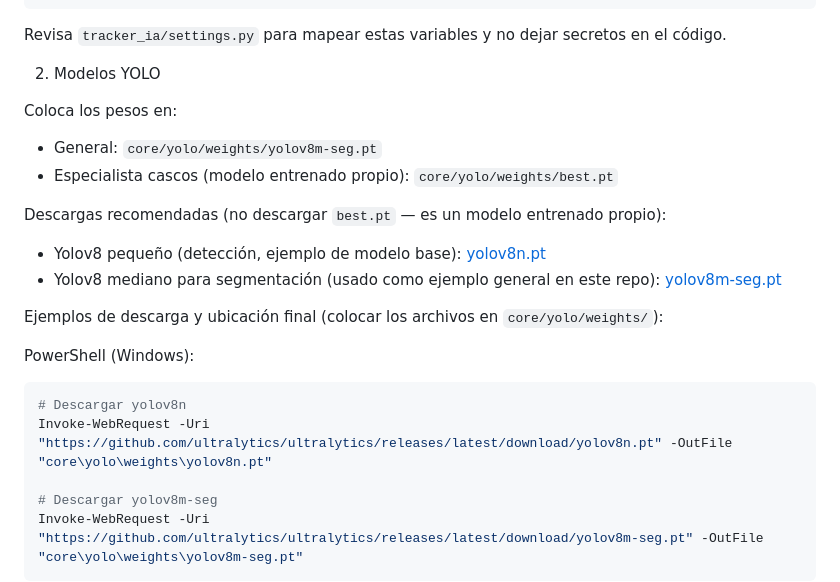
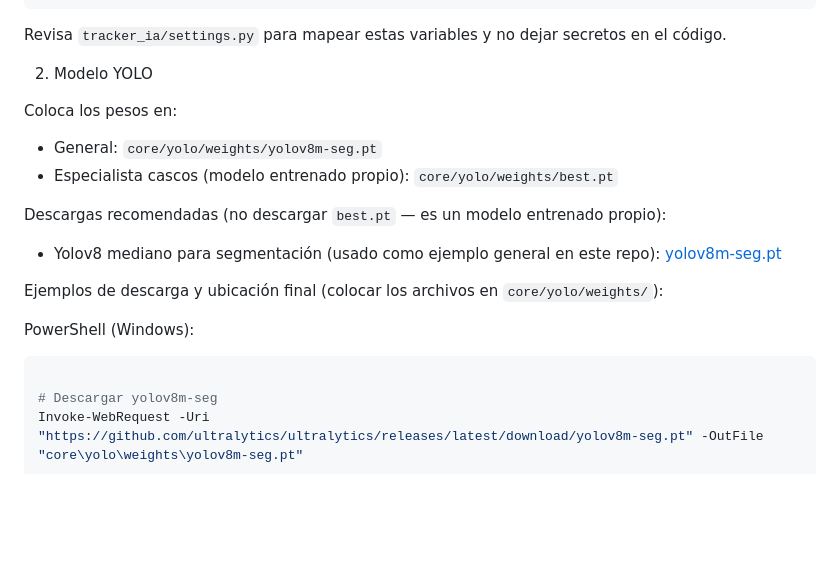
Before and after one commit to Carlosllivi/Tracker_IA, a Markdown page: README.md, the part around the change. GitHub-like rendering; blank space fills up the shorter version.

Commit message:
Update README.md for YOLO model instructions
Removed unnecessary bullet point and adjusted formatting.

````diff
--- a/README.md
+++ b/README.md
@@ -73,7 +73,7 @@ $env:GEMINI_API_KEY="..."
 
 Revisa `tracker_ia/settings.py` para mapear estas variables y no dejar secretos en el código.
 
-2) Modelos YOLO
+2) Modelo YOLO
 
 Coloca los pesos en:
 
@@ -81,8 +81,6 @@ Coloca los pesos en:
 - Especialista cascos (modelo entrenado propio): `core/yolo/weights/best.pt`
 
 Descargas recomendadas (no descargar `best.pt` — es un modelo entrenado propio):
-
-- Yolov8 pequeño (detección, ejemplo de modelo base): [yolov8n.pt](https://github.com/ultralytics/ultralytics/releases/latest/download/yolov8n.pt)
 - Yolov8 mediano para segmentación (usado como ejemplo general en este repo): [yolov8m-seg.pt](https://github.com/ultralytics/ultralytics/releases/latest/download/yolov8m-seg.pt)
 
 Ejemplos de descarga y ubicación final (colocar los archivos en `core/yolo/weights/`):
@@ -90,8 +88,6 @@ Ejemplos de descarga y ubicación final (colocar los archivos en `core/yolo/weig
 PowerShell (Windows):
 
 ```powershell
-# Descargar yolov8n
-Invoke-WebRequest -Uri "https://github.com/ultralytics/ultralytics/releases/latest/download/yolov8n.pt" -OutFile "core\yolo\weights\yolov8n.pt"
 
 # Descargar yolov8m-seg
 Invoke-WebRequest -Uri "https://github.com/ultralytics/ultralytics/releases/latest/download/yolov8m-seg.pt" -OutFile "core\yolo\weights\yolov8m-seg.pt"
````
